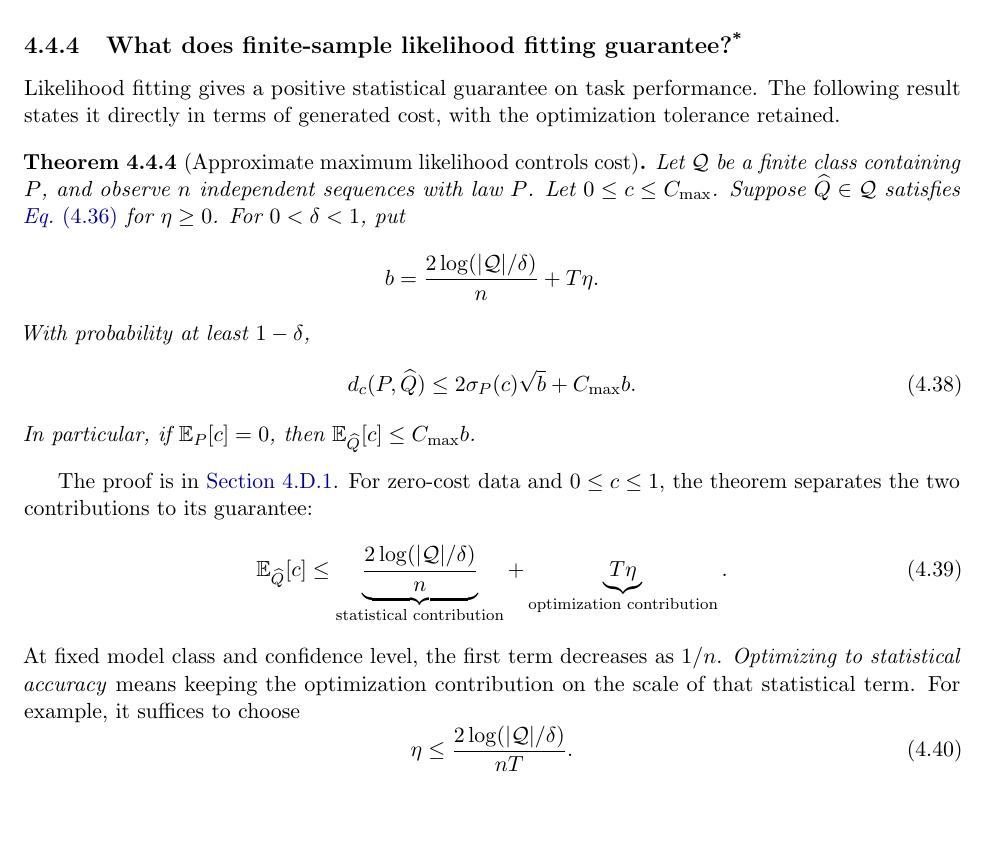
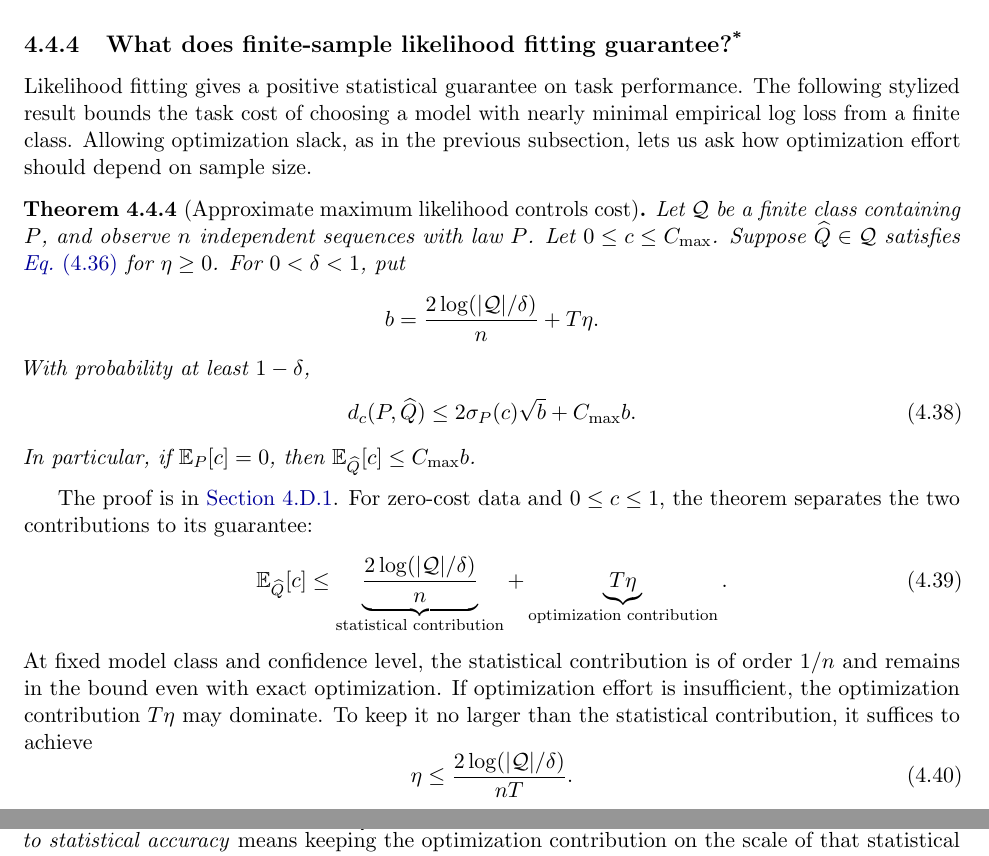
Before and after one commit to mathforai26/mathforai26.github.io, a LaTeX document (documents/scribes/lecture04.tex): part of page 17 of 60 before the commit and two parts of pages 17 and 18 of 60 after it, the two joined at a grey line, cut so that both start at the same text, the shorter picture padded with empty space. Compiled offline with pdfLaTeX.

Commit message:
Clarify statistical accuracy discussion in Lecture 4

```diff
--- a/documents/scribes/lecture04.tex
+++ b/documents/scribes/lecture04.tex
@@ -9,7 +9,7 @@
 \usepackage{microtype}
 
 % Revision date: maintained by scripts/build_lecture_notes.py. Keep this command.
-\newcommand{\lecturerevised}{2026-09-14 14:48 UTC-06:00}
+\newcommand{\lecturerevised}{2026-09-14 15:25 UTC-06:00}
 \usepackage{eso-pic}
 \AddToShipoutPictureBG{%
   \AtPageLowerLeft{%
@@ -1479,8 +1479,10 @@ in a parity task.
 
 Likelihood fitting gives a positive statistical guarantee
 on task performance.
-The following result states it directly in terms of generated cost,
-with the optimization tolerance retained.
+The following stylized result bounds the task cost of choosing a model
+with nearly minimal empirical log loss from a finite class.
+Allowing optimization slack, as in the previous subsection, lets us ask
+how optimization effort should depend on sample size.
 
 \begin{restatable}[Approximate maximum likelihood controls cost]{theorem}{finitemle}
 \label{thm:finite-mle}
@@ -1511,10 +1513,11 @@ contributions to its guarantee:
  +\underbrace{T\eta}_{\text{optimization contribution}}.
  \label{eq:finite-mle-zero-cost}
 \end{equation}
-At fixed model class and confidence level, the first term decreases
-as \(1/n\). \emph{Optimizing to statistical accuracy} means keeping
-the optimization contribution on the scale of that statistical term.
-For example, it suffices to choose
+At fixed model class and confidence level, the statistical contribution
+is of order \(1/n\) and remains in the bound even with exact optimization.
+If optimization effort is insufficient, the optimization contribution
+\(T\eta\) may dominate. To keep it no larger than the statistical
+contribution, it suffices to achieve
 \begin{equation}
  \eta\le\frac{2\log(|\mathcal Q|/\delta)}{nT}.
  \label{eq:statistical-accuracy}
@@ -1522,5 +1525,7 @@ For example, it suffices to choose
 Substitution into \cref{eq:finite-mle-zero-cost} gives
 \(\E_{\widehat Q}[c]\le4\log(|\mathcal Q|/\delta)/n\), with probability
 at least \(1-\delta\).
+\emph{Optimizing to statistical accuracy} means keeping
+the optimization contribution on the scale of that statistical term.
 Even at fixed sequence length, retaining this statistical rate calls
 for a decreasing per-token tolerance as the number of examples grows.
```
Also changed, not shown: documents/scribes/lecture04.pdf, documents/scribes/lecture04.tex (2 more changed lines), 1 other file.
